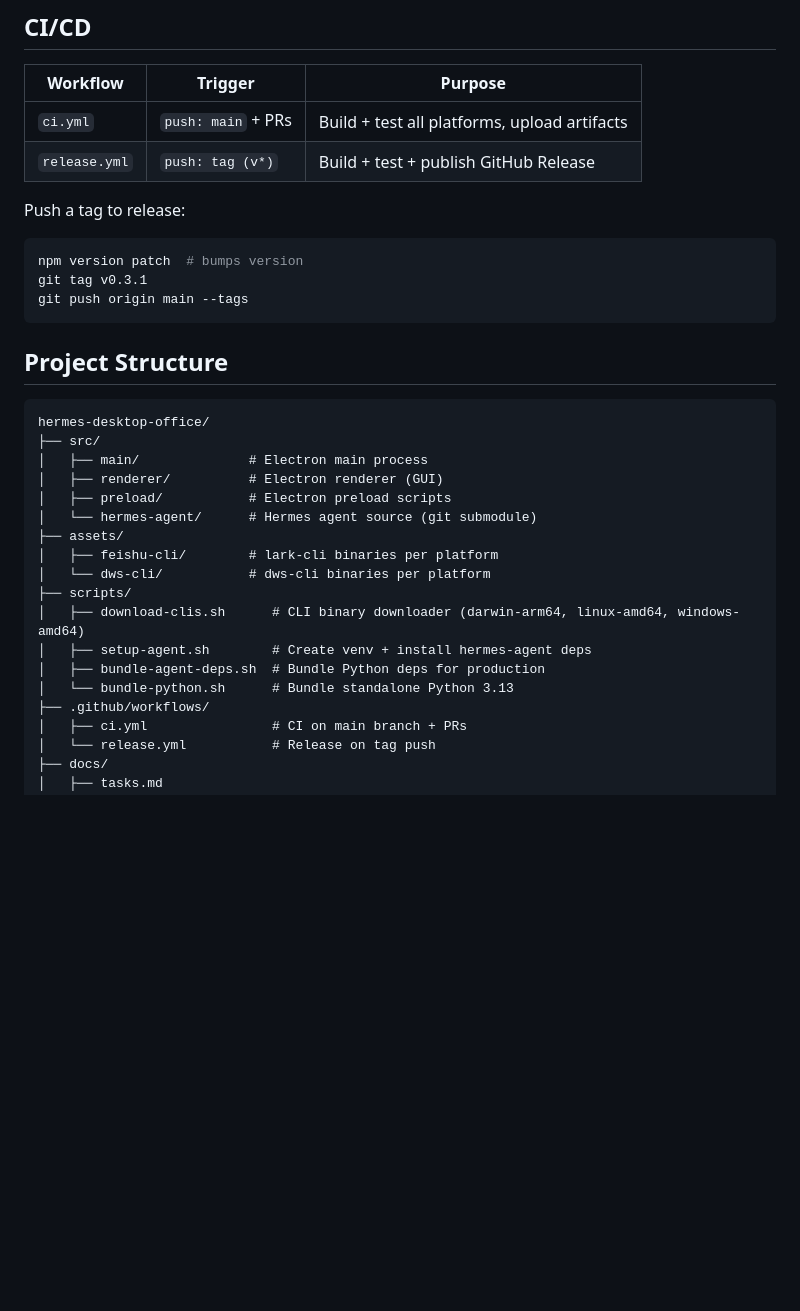
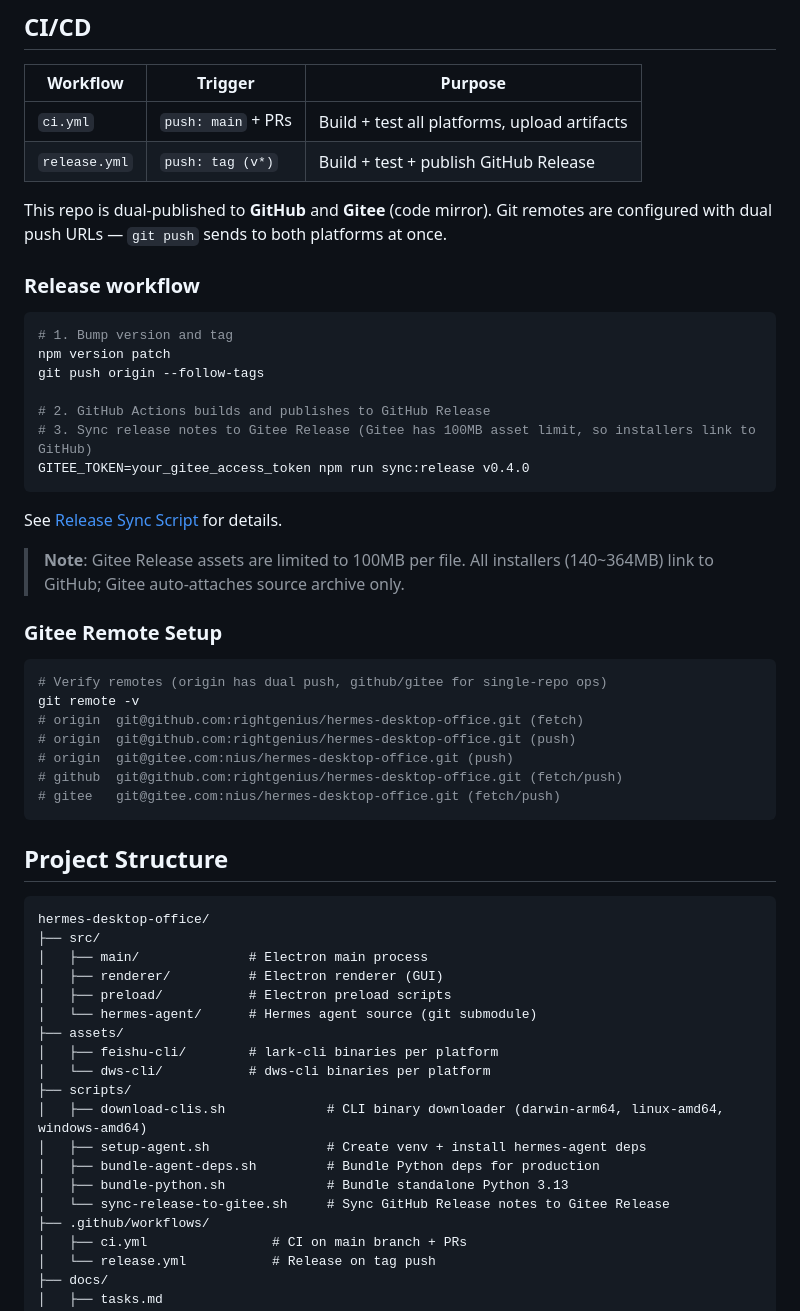
Before and after one commit to rightgenius/hermes-desktop-office, a Markdown page: README.md, the part around one of its changes. Rendered like a GitHub page; blank space fills up the shorter version.

Commit message:
docs: add Gitee dual-push and release sync docs

````diff
--- a/README.md
+++ b/README.md
@@ -70,11 +72,34 @@ npm run build:linux
 | `ci.yml` | `push: main` + PRs | Build + test all platforms, upload artifacts |
 | `release.yml` | `push: tag (v*)` | Build + test + publish GitHub Release |
 
-Push a tag to release:
+This repo is dual-published to **GitHub** and **Gitee** (code mirror). Git remotes are configured with dual push URLs — `git push` sends to both platforms at once.
+
+### Release workflow
+
 ```bash
-npm version patch  # bumps version
-git tag v0.3.1
-git push origin main --tags
+# 1. Bump version and tag
+npm version patch
+git push origin --follow-tags
+
+# 2. GitHub Actions builds and publishes to GitHub Release
+# 3. Sync release notes to Gitee Release (Gitee has 100MB asset limit, so installers link to GitHub)
+GITEE_TOKEN=your_gitee_access_token npm run sync:release v0.4.0
+```
+
+See [Release Sync Script](scripts/sync-release-to-gitee.sh) for details.
+
+> **Note**: Gitee Release assets are limited to 100MB per file. All installers (140~364MB) link to GitHub; Gitee auto-attaches source archive only.
+
+### Gitee Remote Setup
+
+```bash
+# Verify remotes (origin has dual push, github/gitee for single-repo ops)
+git remote -v
+# origin  git@github.com:rightgenius/hermes-desktop-office.git (fetch)
+# origin  git@github.com:rightgenius/hermes-desktop-office.git (push)
+# origin  git@gitee.com:nius/hermes-desktop-office.git (push)
+# github  git@github.com:rightgenius/hermes-desktop-office.git (fetch/push)
+# gitee   git@gitee.com:nius/hermes-desktop-office.git (fetch/push)
 ```
 
 ## Project Structure
@@ -90,10 +115,11 @@ hermes-desktop-office/
 │   ├── feishu-cli/        # lark-cli binaries per platform
 │   └── dws-cli/           # dws-cli binaries per platform
 ├── scripts/
-│   ├── download-clis.sh      # CLI binary downloader (darwin-arm64, linux-amd64, windows-amd64)
-│   ├── setup-agent.sh        # Create venv + install hermes-agent deps
-│   ├── bundle-agent-deps.sh  # Bundle Python deps for production
-│   └── bundle-python.sh      # Bundle standalone Python 3.13
+│   ├── download-clis.sh             # CLI binary downloader (darwin-arm64, linux-amd64, windows-amd64)
+│   ├── setup-agent.sh               # Create venv + install hermes-agent deps
+│   ├── bundle-agent-deps.sh         # Bundle Python deps for production
+│   ├── bundle-python.sh             # Bundle standalone Python 3.13
+│   └── sync-release-to-gitee.sh     # Sync GitHub Release notes to Gitee Release
 ├── .github/workflows/
 │   ├── ci.yml                # CI on main branch + PRs
 │   └── release.yml           # Release on tag push
````
Also changed, not shown: other parts of README.md (+2 -0 lines), AGENTS.md (+15 -4 lines).
